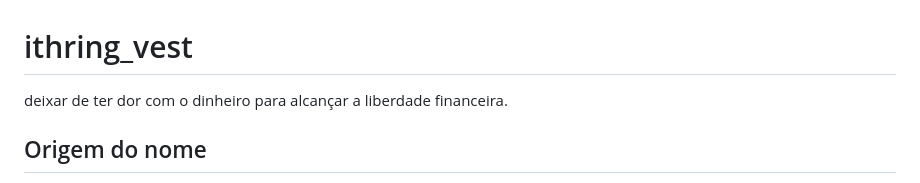
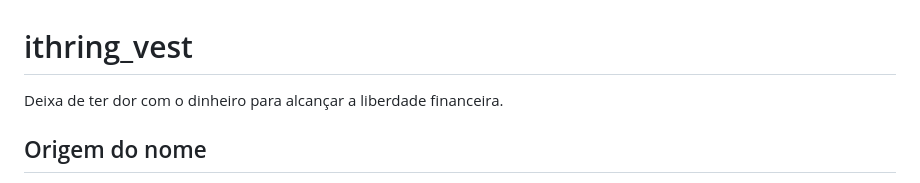
Before and after one commit to TiagoBruckmann/ithring_vest, a Markdown page: README.md, the part around the change. Drawn GitHub-style.

Commit message:
DOCS: updated some details about the documentation

```diff
--- a/README.md
+++ b/README.md
@@ -1,6 +1,6 @@
 # ithring_vest
 
-deixar de ter dor com o dinheiro para alcançar a liberdade financeira.
+Deixa de ter dor com o dinheiro para alcançar a liberdade financeira.
 
 ## Origem do nome
 
```
